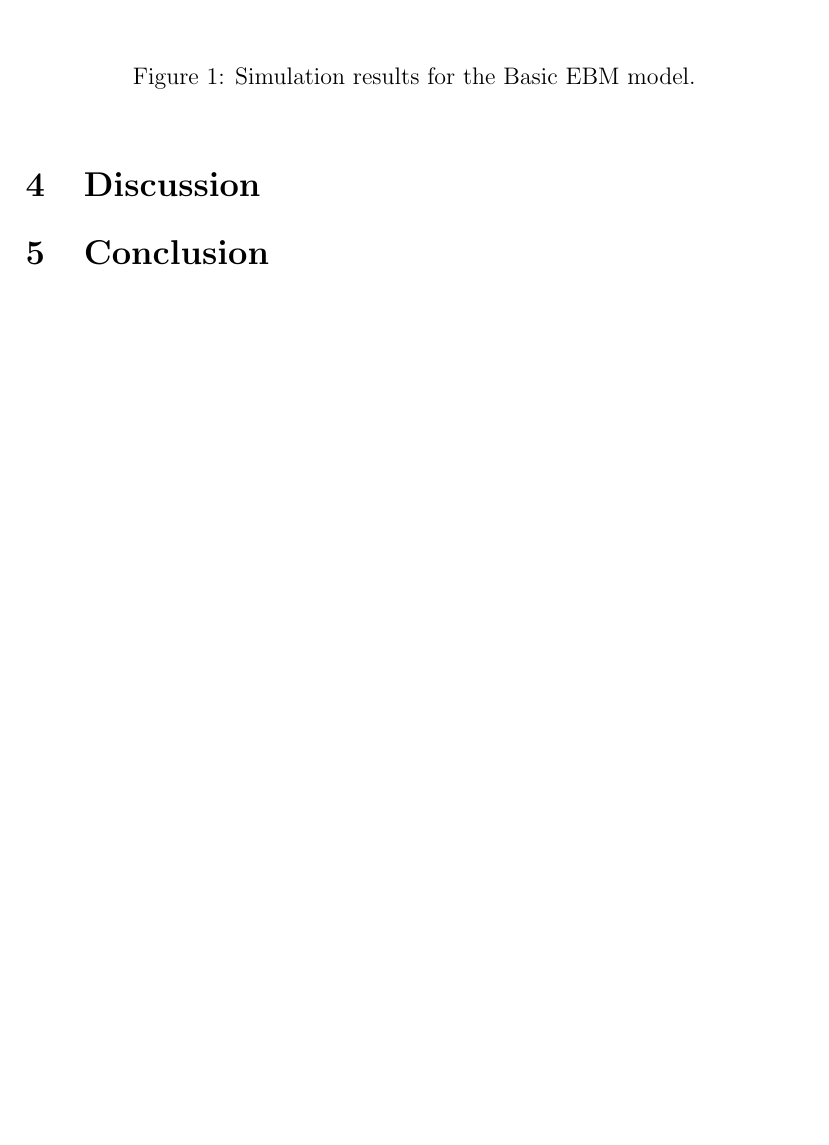
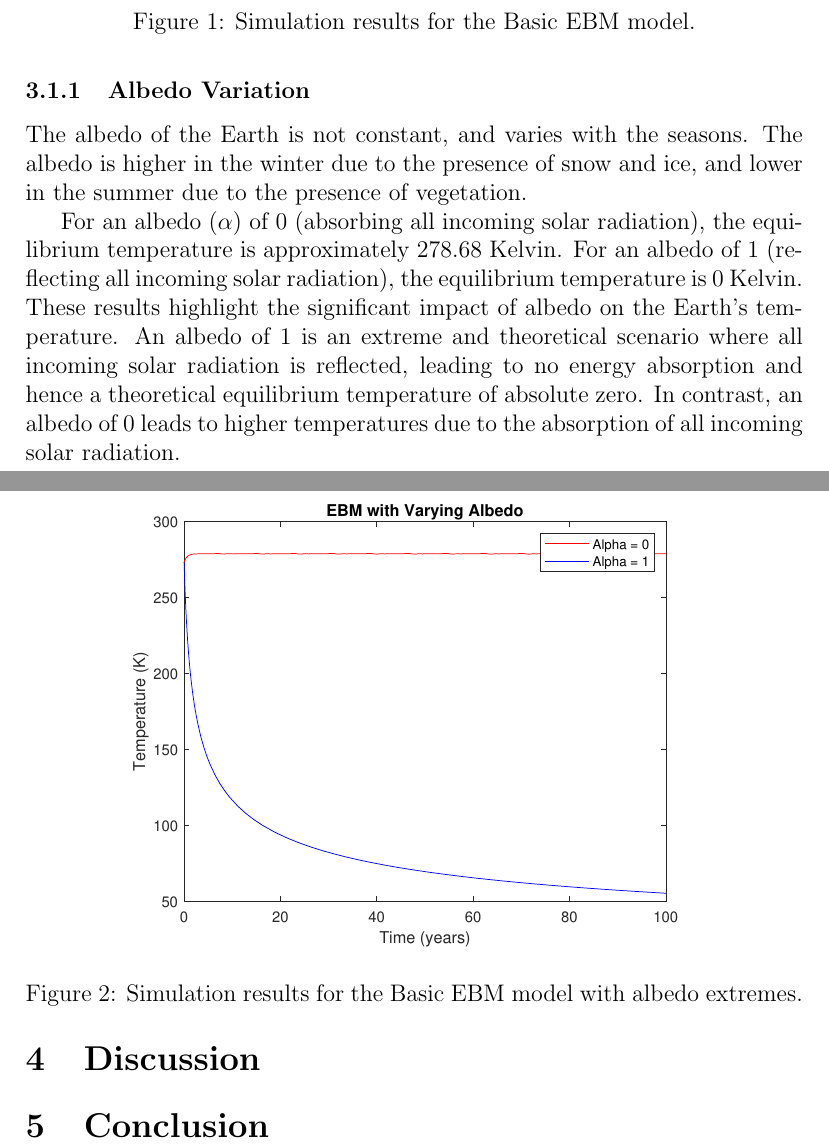
Before and after one commit to nobourge/earth-global-average-temperature-evolution-modelisation, a LaTeX paper (doc/out/report.tex): part of page 2 of 2 before the commit and two parts of pages 3 and 4 of 4 after it, the two joined at a grey line, cut so that both start at the same text, the shorter picture padded with empty space. Compiled offline with pdfLaTeX.

Commit message:
varying albedo : 0 & 1

```diff
--- a/doc/out/report.tex
+++ b/doc/out/report.tex
@@ -35,3 +71,27 @@ The methodology employed in this project involves simulating Earth's temperature
 \label{fig:basicEBM}
 \end{figure}
 
+\subsubsection{Albedo Variation}
+The albedo of the Earth is not constant,
+and varies with the seasons.
+The albedo is higher in the winter due to the presence of snow and ice,
+and lower in the summer due to the presence of vegetation.
+
+For an albedo ($\alpha$) of 0 (absorbing all incoming solar radiation),
+the equilibrium temperature is approximately 278.68 Kelvin.
+For an albedo of 1 (reflecting all incoming solar radiation),
+the equilibrium temperature is 0 Kelvin.
+These results highlight the significant impact of albedo on the Earth's temperature.
+An albedo of 1 is an extreme and theoretical scenario
+where all incoming solar radiation is reflected,
+leading to no energy absorption
+and hence a theoretical equilibrium temperature of absolute zero.
+In contrast, an albedo of 0 leads to higher temperatures
+due to the absorption of all incoming solar radiation.
+
+\begin{figure}[ht]
+\centering
+\includegraphics[width=0.8\textwidth]{albedo_extremes.eps}
+\caption{Simulation results for the Basic EBM model with albedo extremes.}
+\label{fig:albedoExtremes}
+\end{figure}
```
Also changed, not shown: doc/in/INFO_F305_23_24-2.pdf (added), doc/out/albedo_extremes.eps (added), doc/out/ebm_basic.eps (added), doc/out/report.pdf, doc/out/report.tex (40 more changed lines), 11 other files.
